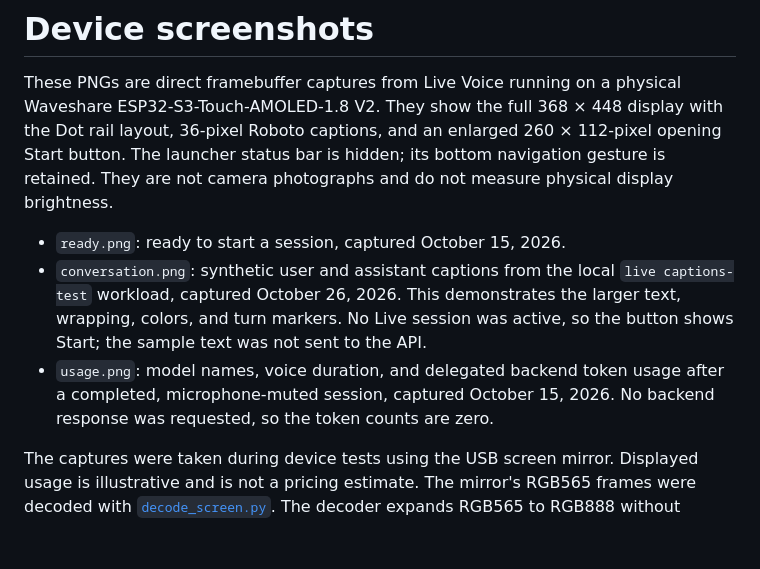
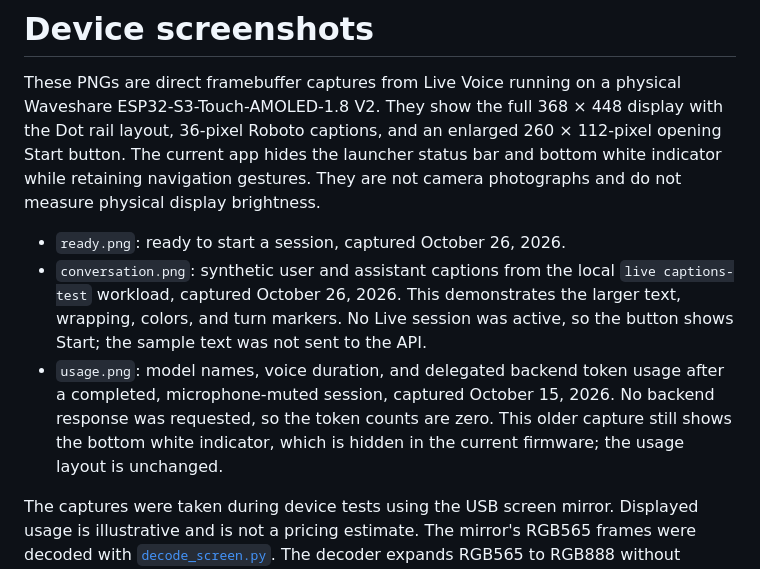
Before and after one commit to GOROman/openai-live-esp32, a Markdown page: docs/screenshots/README.md, the part around the change. Drawn GitHub-style; blank space fills up the shorter version.

Commit message:
Hide the bottom gesture indicator in Live Voice

```diff
--- a/docs/screenshots/README.md
+++ b/docs/screenshots/README.md
@@ -3,11 +3,12 @@
 These PNGs are direct framebuffer captures from Live Voice running on a physical
 Waveshare ESP32-S3-Touch-AMOLED-1.8 V2. They show the full
 368 × 448 display with the Dot rail layout, 36-pixel Roboto captions, and an
-enlarged 260 × 112-pixel opening Start button. The launcher status bar is hidden;
-its bottom navigation gesture is retained. They are not camera photographs and do not
+enlarged 260 × 112-pixel opening Start button. The current app hides the launcher
+status bar and bottom white indicator while retaining navigation gestures.
+They are not camera photographs and do not
 measure physical display brightness.
 
-- `ready.png`: ready to start a session, captured October 15, 2026.
+- `ready.png`: ready to start a session, captured October 26, 2026.
 - `conversation.png`: synthetic user and assistant captions from the local
   `live captions-test` workload, captured October 26, 2026. This demonstrates
   the larger text, wrapping, colors, and turn markers. No Live session was active,
@@ -15,7 +16,8 @@ measure physical display brightness.
 - `usage.png`: model names, voice duration, and delegated backend token usage
   after a completed, microphone-muted session, captured October 15, 2026.
   No backend response was requested,
-  so the token counts are zero.
+  so the token counts are zero. This older capture still shows the bottom white
+  indicator, which is hidden in the current firmware; the usage layout is unchanged.
 
 The captures were taken during device tests using the USB screen mirror.
 Displayed usage is illustrative and is not a pricing estimate. The mirror's
```
Also changed, not shown: README.md (+2 -1 lines), examples/waveshare/README.md (+3 -2 lines), docs/screenshots/conversation.png, docs/screenshots/ready.png, 2 other files.
